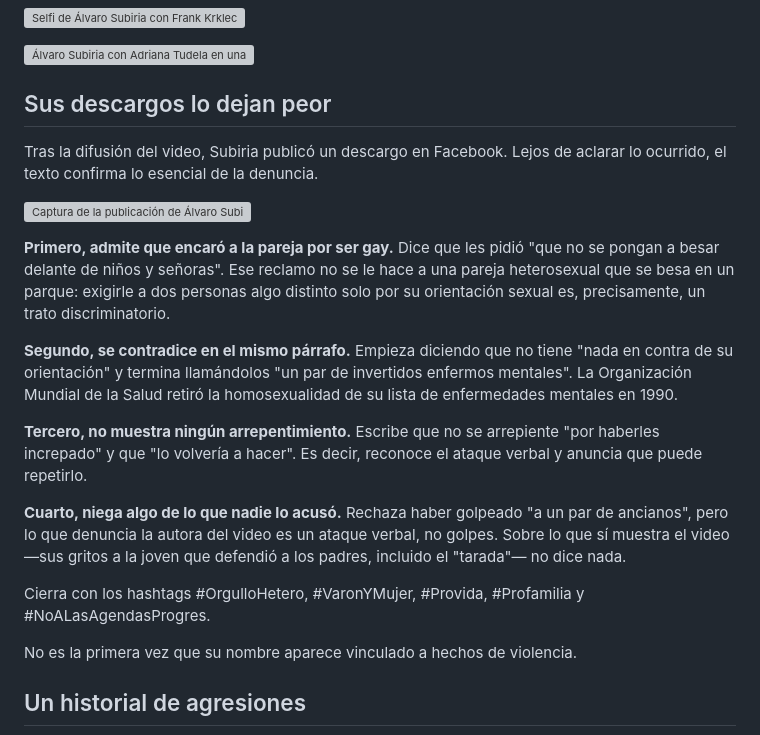
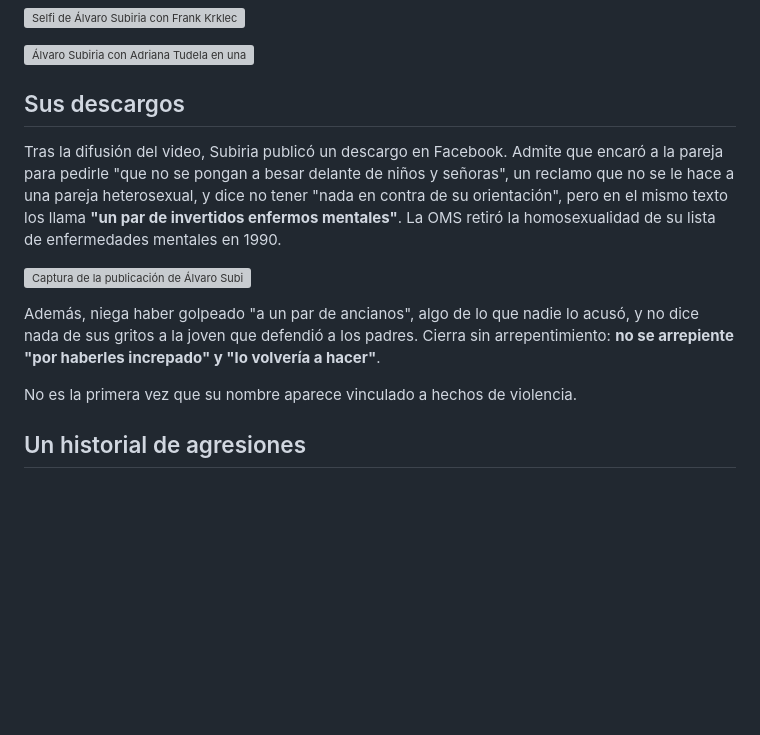
Before and after one commit to JesusProsperoPe/jesus-prospero-web, a Markdown page: src/noticias/2026-11-02-la-resistencia-agresion-homofobica-parque-kennedy.md, the part around the change. GitHub-like rendering; blank space fills up the shorter version; grey boxes are pictures that could not be loaded.

Commit message:
Subiria: acortar la sección de descargos
Co-Authored-By: Claude Opus 5.5 <noreply@anthropic.com>

```diff
--- a/src/noticias/2026-11-02-la-resistencia-agresion-homofobica-parque-kennedy.md
+++ b/src/noticias/2026-11-02-la-resistencia-agresion-homofobica-parque-kennedy.md
@@ -72,21 +72,13 @@ En su perfil de Facebook, Subiria se muestra como seguidor de figuras de la dere
 
 ![Álvaro Subiria con Adriana Tudela en una marcha](/img/uploads/subiria-adriana-tudela.jpg "Álvaro Subiria con Adriana Tudela en una marcha. Foto: perfil de Facebook de Álvaro Subiria, con calidad mejorada con inteligencia artificial.")
 
-## Sus descargos lo dejan peor
+## Sus descargos
 
-Tras la difusión del video, Subiria publicó un descargo en Facebook. Lejos de aclarar lo ocurrido, el texto confirma lo esencial de la denuncia.
+Tras la difusión del video, Subiria publicó un descargo en Facebook. Admite que encaró a la pareja para pedirle "que no se pongan a besar delante de niños y señoras", un reclamo que no se le hace a una pareja heterosexual, y dice no tener "nada en contra de su orientación", pero en el mismo texto los llama **"un par de invertidos enfermos mentales"**. La OMS retiró la homosexualidad de su lista de enfermedades mentales en 1990.
 
 ![Captura de la publicación de Álvaro Subiría en Facebook](/img/uploads/subiria-descargo-facebook.jpg "Descargo publicado por Álvaro Subiria en su cuenta de Facebook. Captura de pantalla.")
 
-**Primero, admite que encaró a la pareja por ser gay.** Dice que les pidió "que no se pongan a besar delante de niños y señoras". Ese reclamo no se le hace a una pareja heterosexual que se besa en un parque: exigirle a dos personas algo distinto solo por su orientación sexual es, precisamente, un trato discriminatorio.
-
-**Segundo, se contradice en el mismo párrafo.** Empieza diciendo que no tiene "nada en contra de su orientación" y termina llamándolos "un par de invertidos enfermos mentales". La Organización Mundial de la Salud retiró la homosexualidad de su lista de enfermedades mentales en 1990.
-
-**Tercero, no muestra ningún arrepentimiento.** Escribe que no se arrepiente "por haberles increpado" y que "lo volvería a hacer". Es decir, reconoce el ataque verbal y anuncia que puede repetirlo.
-
-**Cuarto, niega algo de lo que nadie lo acusó.** Rechaza haber golpeado "a un par de ancianos", pero lo que denuncia la autora del video es un ataque verbal, no golpes. Sobre lo que sí muestra el video —sus gritos a la joven que defendió a los padres, incluido el "tarada"— no dice nada.
-
-Cierra con los hashtags #OrgulloHetero, #VaronYMujer, #Provida, #Profamilia y #NoALasAgendasProgres.
+Además, niega haber golpeado "a un par de ancianos", algo de lo que nadie lo acusó, y no dice nada de sus gritos a la joven que defendió a los padres. Cierra sin arrepentimiento: **no se arrepiente "por haberles increpado" y "lo volvería a hacer"**.
 
 No es la primera vez que su nombre aparece vinculado a hechos de violencia.
 
```
